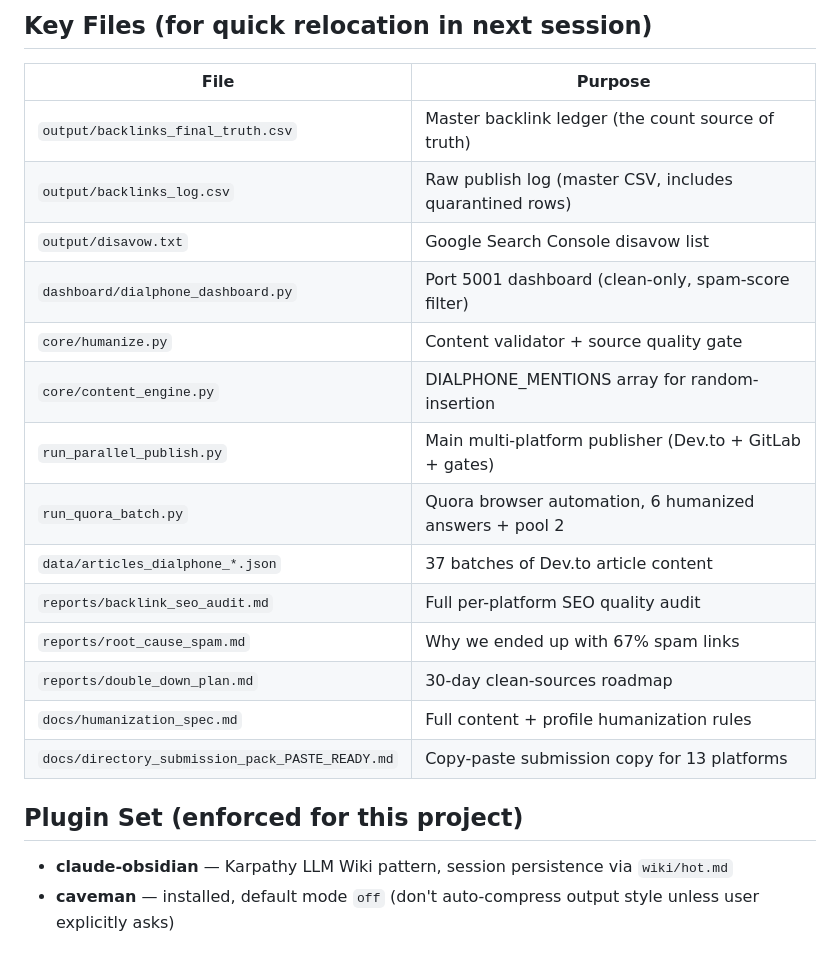
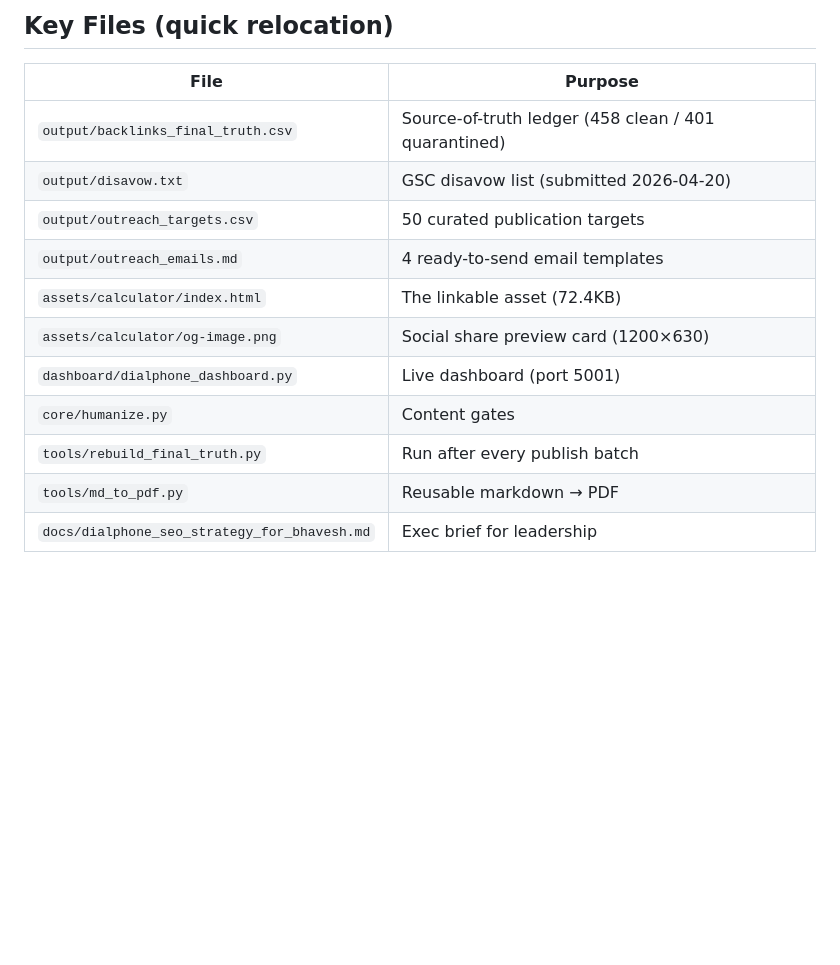
Before and after one commit to adityashuklaa/BACKLINK, a Markdown page: wiki/hot.md, the part around one of its changes. Drawn GitHub-style; blank space fills up the shorter version.

```diff
--- a/wiki/hot.md
+++ b/wiki/hot.md
@@ -81,24 +52,16 @@ User: operator identity TBD — do not assume / do not use "Bhavesh" anywhere (e
 
-## Key Files (for quick relocation in next session)
+## Key Files (quick relocation)
 
 | File | Purpose |
 |------|---------|
-| `output/backlinks_final_truth.csv` | Master backlink ledger (the count source of truth) |
-| `output/backlinks_log.csv` | Raw publish log (master CSV, includes quarantined rows) |
-| `output/disavow.txt` | Google Search Console disavow list |
-| `dashboard/dialphone_dashboard.py` | Port 5001 dashboard (clean-only, spam-score filter) |
-| `core/humanize.py` | Content validator + source quality gate |
-| `core/content_engine.py` | DIALPHONE_MENTIONS array for random-insertion |
-| `run_parallel_publish.py` | Main multi-platform publisher (Dev.to + GitLab + gates) |
-| `run_quora_batch.py` | Quora browser automation, 6 humanized answers + pool 2 |
-| `data/articles_dialphone_*.json` | 37 batches of Dev.to article content |
-| `reports/backlink_seo_audit.md` | Full per-platform SEO quality audit |
-| `reports/root_cause_spam.md` | Why we ended up with 67% spam links |
-| `reports/double_down_plan.md` | 30-day clean-sources roadmap |
-| `docs/humanization_spec.md` | Full content + profile humanization rules |
-| `docs/directory_submission_pack_PASTE_READY.md` | Copy-paste submission copy for 13 platforms |
-
-## Plugin Set (enforced for this project)
-
-- **claude-obsidian** — Karpathy LLM Wiki pattern, session persistence via `wiki/hot.md`
-- **caveman** — installed, default mode `off` (don't auto-compress output style unless user explicitly asks)
+| `output/backlinks_final_truth.csv` | Source-of-truth ledger (458 clean / 401 quarantined) |
+| `output/disavow.txt` | GSC disavow list (submitted 2026-04-20) |
+| `output/outreach_targets.csv` | 50 curated publication targets |
+| `output/outreach_emails.md` | 4 ready-to-send email templates |
+| `assets/calculator/index.html` | The linkable asset (72.4KB) |
+| `assets/calculator/og-image.png` | Social share preview card (1200×630) |
+| `dashboard/dialphone_dashboard.py` | Live dashboard (port 5001) |
+| `core/humanize.py` | Content gates |
+| `tools/rebuild_final_truth.py` | Run after every publish batch |
+| `tools/md_to_pdf.py` | Reusable markdown → PDF |
+| `docs/dialphone_seo_strategy_for_bhavesh.md` | Exec brief for leadership |
```
Also changed, not shown: other parts of wiki/hot.md (+30 -59 lines).
